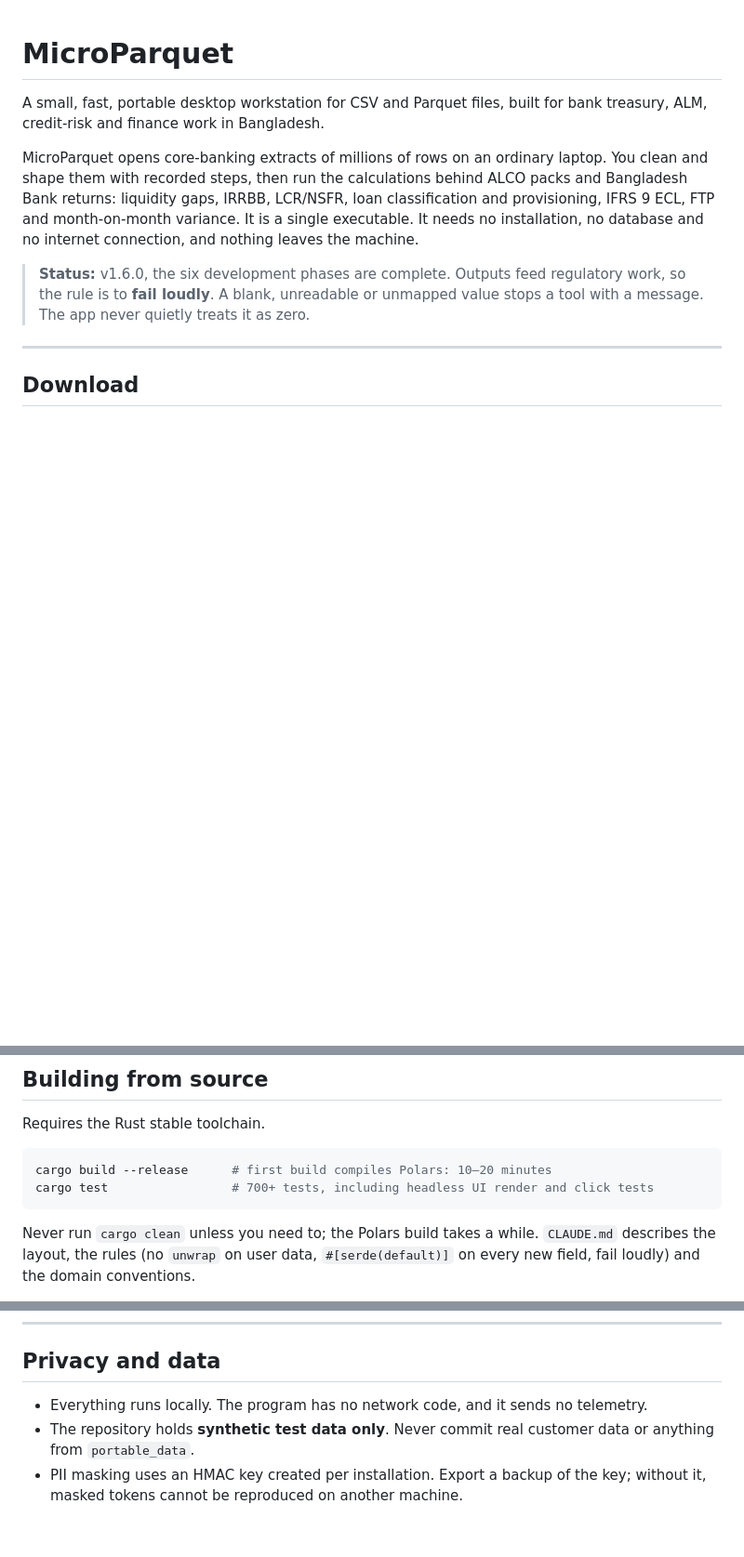
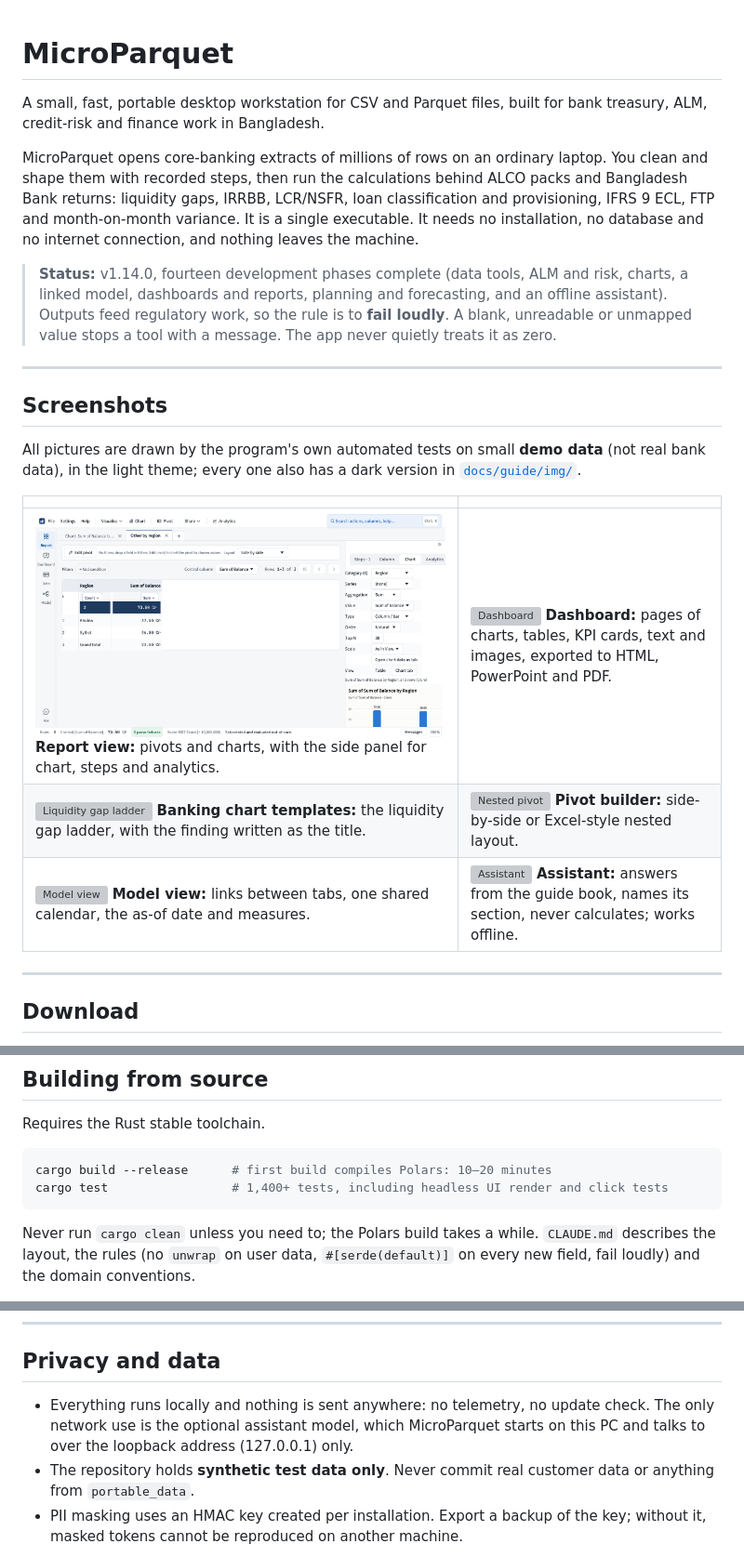
Before and after one commit to azam-data/MicroParquet, a Markdown page: README.md, 3 parts joined by grey strips. Shown at 93% size. GitHub-like rendering; pictures changed too: docs/guide/img/report-view.png (added); blank space fills up the shorter version; grey boxes are pictures that could not be loaded.

````diff
--- a/README.md
+++ b/README.md
@@ -4,7 +4,19 @@ A small, fast, portable desktop workstation for CSV and Parquet files, built for
 
 MicroParquet opens core-banking extracts of millions of rows on an ordinary laptop. You clean and shape them with recorded steps, then run the calculations behind ALCO packs and Bangladesh Bank returns: liquidity gaps, IRRBB, LCR/NSFR, loan classification and provisioning, IFRS 9 ECL, FTP and month-on-month variance. It is a single executable. It needs no installation, no database and no internet connection, and nothing leaves the machine.
 
-> **Status:** v1.6.0, the six development phases are complete. Outputs feed regulatory work, so the rule is to **fail loudly**. A blank, unreadable or unmapped value stops a tool with a message. The app never quietly treats it as zero.
+> **Status:** v1.14.0, fourteen development phases complete (data tools, ALM and risk, charts, a linked model, dashboards and reports, planning and forecasting, and an offline assistant). Outputs feed regulatory work, so the rule is to **fail loudly**. A blank, unreadable or unmapped value stops a tool with a message. The app never quietly treats it as zero.
+
+---
+
+## Screenshots
+
+All pictures are drawn by the program's own automated tests on small **demo data** (not real bank data), in the light theme; every one also has a dark version in [`docs/guide/img/`](docs/guide/img/).
+
+| | |
+| --- | --- |
+| ![Report view](docs/guide/img/report-view.png) **Report view:** pivots and charts, with the side panel for chart, steps and analytics. | ![Dashboard](docs/guide/img/dashboard-page.png) **Dashboard:** pages of charts, tables, KPI cards, text and images, exported to HTML, PowerPoint and PDF. |
+| ![Liquidity gap ladder](docs/guide/img/charts/gap-ladder.png) **Banking chart templates:** the liquidity gap ladder, with the finding written as the title. | ![Nested pivot](docs/guide/img/pivot-nested-tab.png) **Pivot builder:** side-by-side or Excel-style nested layout. |
+| ![Model view](docs/guide/img/model-calendar-tab.png) **Model view:** links between tabs, one shared calendar, the as-of date and measures. | ![Assistant](docs/guide/img/assistant-panel.png) **Assistant:** answers from the guide book, names its section, never calculates; works offline. |
 
 ---
 
@@ -100,7 +120,7 @@ Requires the Rust stable toolchain.
 
 ```bash
 cargo build --release      # first build compiles Polars: 10–20 minutes
-cargo test                 # 700+ tests, including headless UI render and click tests
+cargo test                 # 1,400+ tests, including headless UI render and click tests
 ```
 
 Never run `cargo clean` unless you need to; the Polars build takes a while. `CLAUDE.md` describes the layout, the rules (no `unwrap` on user data, `#[serde(default)]` on every new field, fail loudly) and the domain conventions.
@@ -120,7 +140,7 @@ Built with Rust 2021, [Polars](https://pola.rs) 0.43, [egui/eframe](https://gith
 
 ## Privacy and data
 
-- Everything runs locally. The program has no network code, and it sends no telemetry.
+- Everything runs locally and nothing is sent anywhere: no telemetry, no update check. The only network use is the optional assistant model, which MicroParquet starts on this PC and talks to over the loopback address (127.0.0.1) only.
 - The repository holds **synthetic test data only**. Never commit real customer data or anything from `portable_data`.
 - PII masking uses an HMAC key created per installation. Export a backup of the key; without it, masked tokens cannot be reproduced on another machine.
 
````
Also changed, not shown: other parts of README.md (+10 -2 lines), docs/release-notes/v1.14.0.md (added, +37 -0 lines), docs/guide/img/report-view-dark.png (added), 4 other files.
